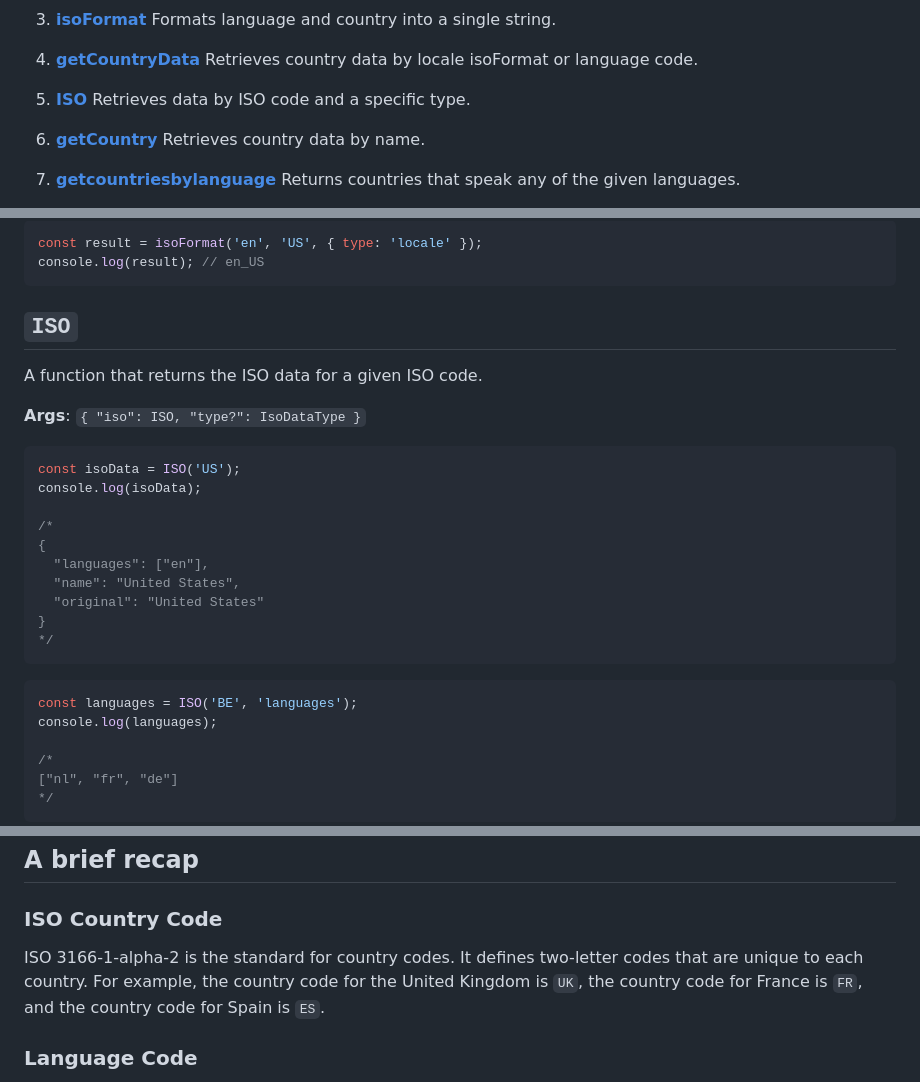
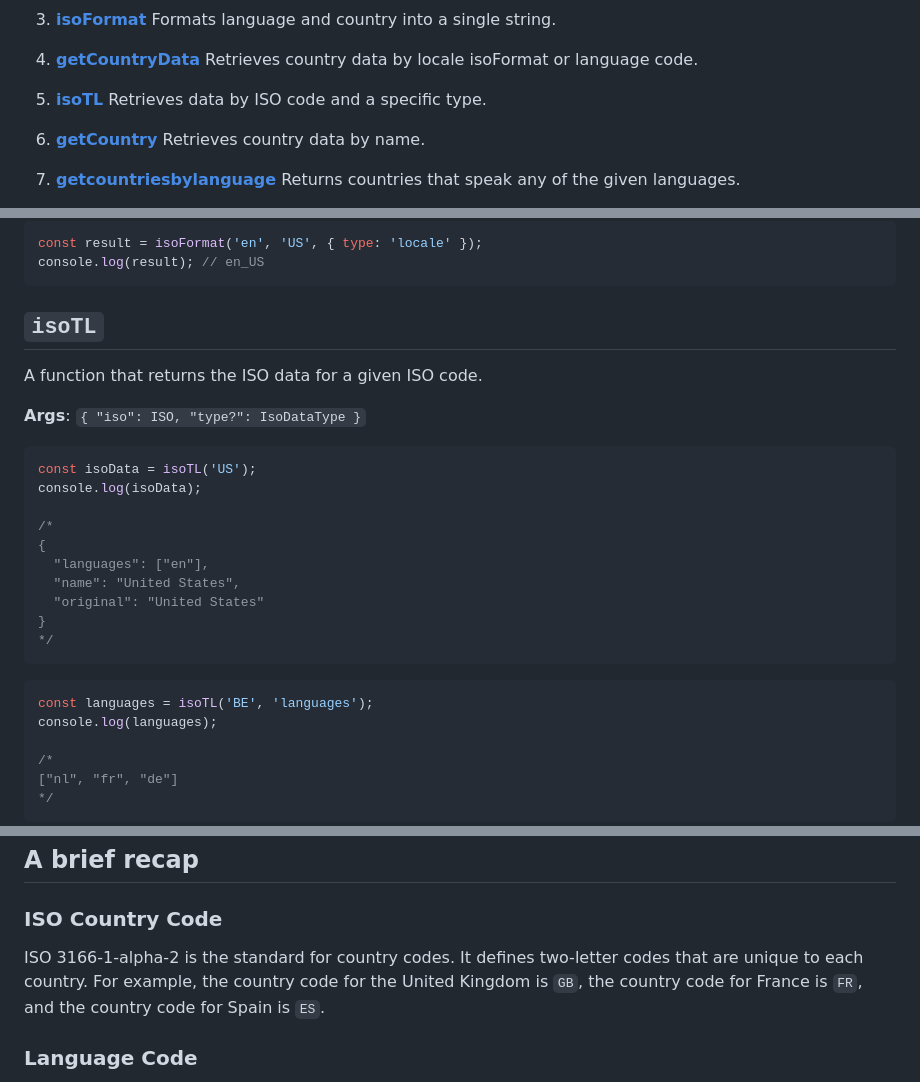
Before and after one commit to wp-blocks/ISOToLanguage, a Markdown page: README.md, 3 parts joined by grey strips. GitHub-like rendering.

````diff
--- a/README.md
+++ b/README.md
@@ -56,7 +56,7 @@ import { getCountry, getAll } from 'ISOToLanguage';
 4. **[getCountryData](#getCountryData)**
     Retrieves country data by locale isoFormat or language code.
 
-5. **[ISO](#ISO)**
+5. **[isoTL](#isoTL)**
     Retrieves data by ISO code and a specific type.
 
 6. **[getCountry](#getCountry)**
@@ -139,14 +139,14 @@ const result = isoFormat('en', 'US', { type: 'locale' });
 console.log(result); // en_US
 ```
 
-## `ISO`
+## `isoTL`
 
 A function that returns the ISO data for a given ISO code.
 
 **Args**: `{ "iso": ISO, "type?": IsoDataType }`
 
 ```javascript
-const isoData = ISO('US');
+const isoData = isoTL('US');
 console.log(isoData);
 
 /*
@@ -158,7 +158,7 @@ console.log(isoData);
 */
 ```
 ```javascript
-const languages = ISO('BE', 'languages');
+const languages = isoTL('BE', 'languages');
 console.log(languages);
 
 /*
@@ -467,7 +467,7 @@ console.log(languageCodesByISO);
 
 ### ISO Country Code
 
-ISO 3166-1-alpha-2 is the standard for country codes. It defines two-letter codes that are unique to each country. For example, the country code for the United Kingdom is `UK`, the country code for France is `FR`, and the country code for
+ISO 3166-1-alpha-2 is the standard for country codes. It defines two-letter codes that are unique to each country. For example, the country code for the United Kingdom is `GB`, the country code for France is `FR`, and the country code for
 Spain is `ES`.
 
 ### Language Code
````
